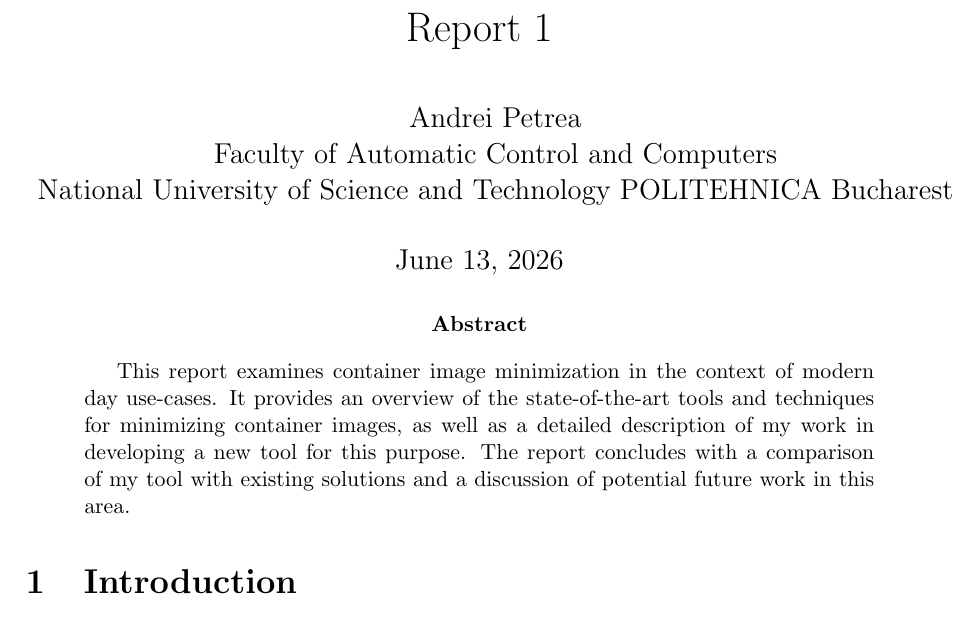
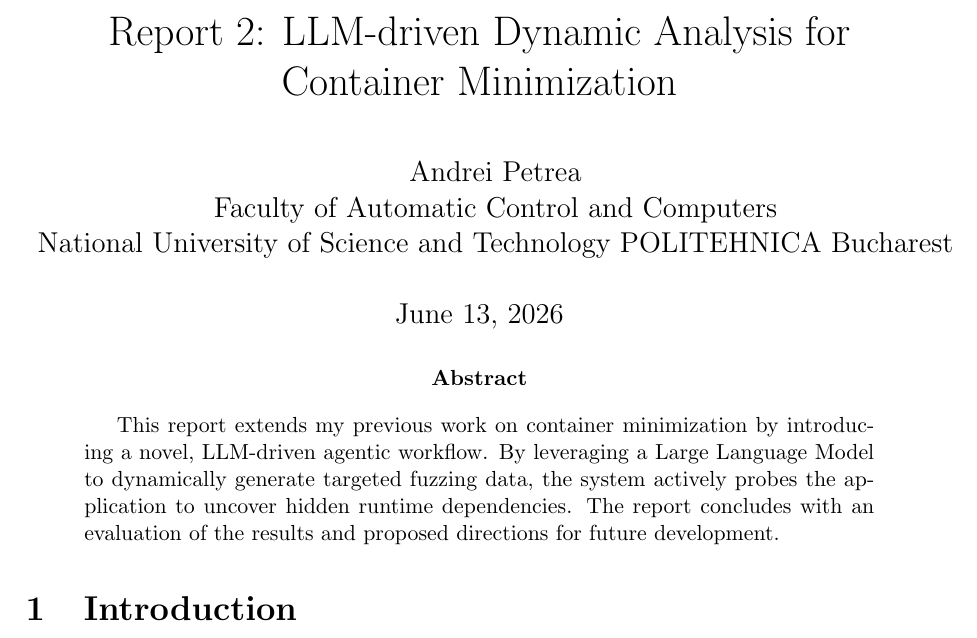
Before and after one commit to ReGeLePuMa/Dissertation, a LaTeX paper (Report2/my-report.tex, which reads Report2/src/abstract.tex): part of page 1 of 7, cut at the place of the change. Compiled offline with pdfLaTeX.

Commit message:
report2: Add abstract
Signed-off-by: ReGeLePuMa <scpetrea@gmail.com>

```diff
--- a/Report2/my-report.tex
+++ b/Report2/my-report.tex
@@ -39,7 +39,7 @@
 \usepackage{graphicx}
 \DeclareGraphicsExtensions{.pdf,.png,.jpg}
 
-\title{Report 1}
+\title{Report 2: LLM-driven Dynamic Analysis for Container Minimization}
 
 \author{Andrei Petrea\\
 Faculty of Automatic Control and Computers\\
--- a/Report2/src/abstract.tex
+++ b/Report2/src/abstract.tex
@@ -1,5 +1,6 @@
 % vim: set tw=78 sts=2 sw=2 ts=8 aw et ai:
-This report examines container image minimization in the context of modern
-day use-cases. It provides an overview of the state-of-the-art tools and techniques for minimizing container images,
-as well as a detailed description of my work in developing a new tool for this purpose.
-The report concludes with a comparison of my tool with existing solutions and a discussion of potential future work in this area.
+This report extends my previous work on container minimization by introducing a novel,
+LLM-driven agentic workflow. By leveraging a Large Language Model to dynamically generate
+targeted fuzzing data, the system actively probes the application to uncover hidden runtime
+dependencies. The report concludes with an evaluation of the results and proposed directions
+for future development.
```
